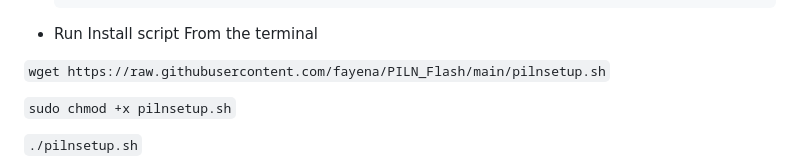
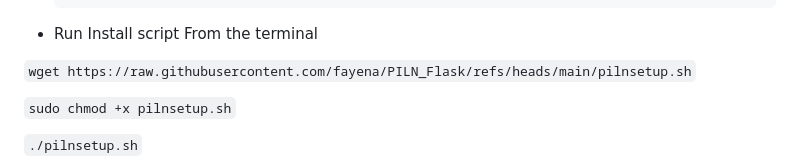
Before and after one commit to fayena/PILN_Flask, a Markdown page: README.md, the part around the change. Drawn GitHub-style.

````diff
--- a/README.md
+++ b/README.md
@@ -120,7 +120,7 @@ Stuff to get it to work:
 - Run Install script
 From the terminal
 
-```wget https://raw.githubusercontent.com/fayena/PILN_Flash/main/pilnsetup.sh```
+```wget https://raw.githubusercontent.com/fayena/PILN_Flask/refs/heads/main/pilnsetup.sh```
 
 ```sudo chmod +x pilnsetup.sh```
 
````
